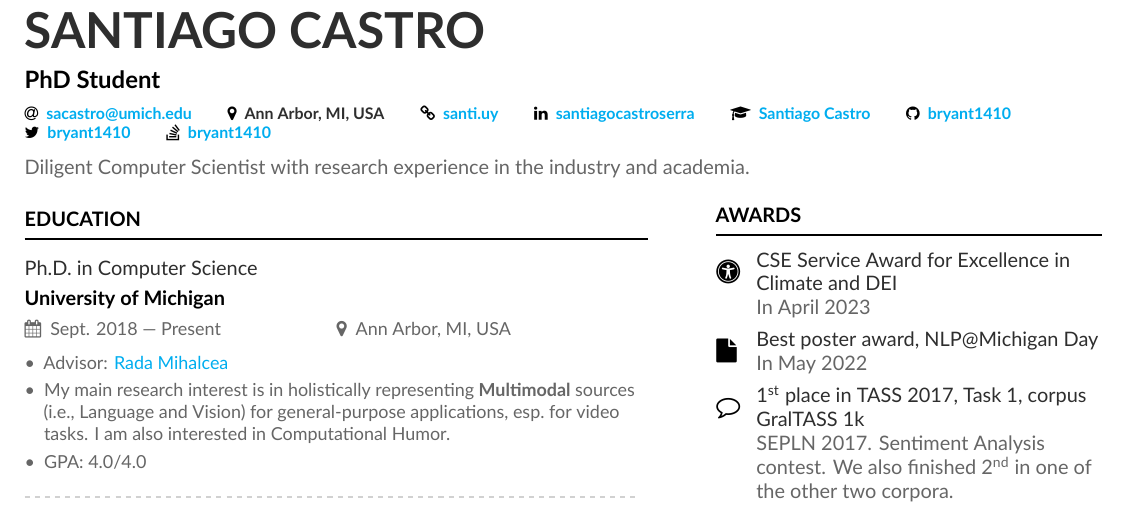
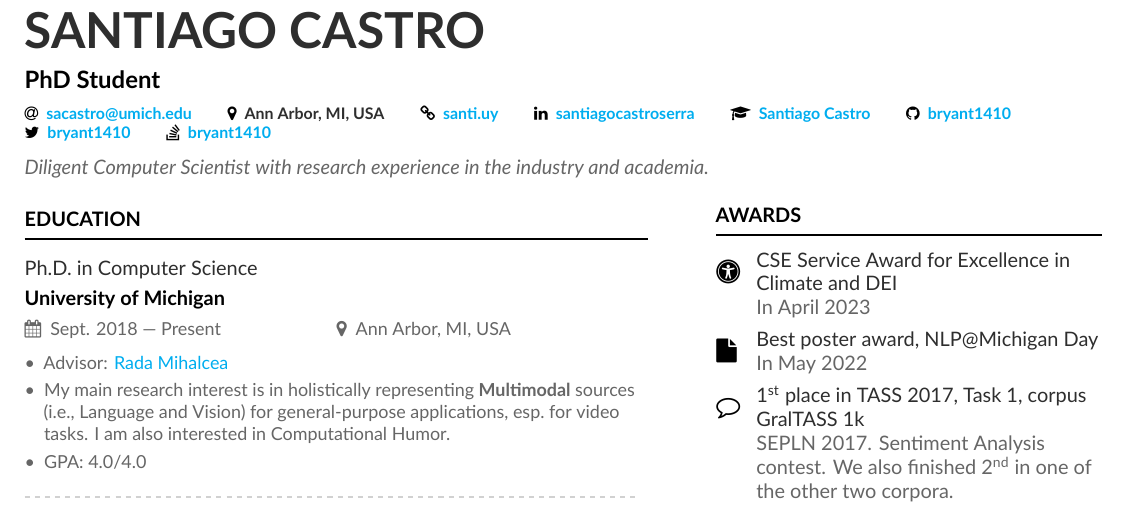
Before and after one commit to bryant1410/resume, a LaTeX CV (main.tex): part of page 1 of 3, cut so that both start at the same text. Compiled offline with XeLaTeX.

Commit message:
Set italics for the headline

```diff
--- a/main.tex
+++ b/main.tex
@@ -78,7 +78,7 @@
 
 \makecvheader{}
 
-Diligent Computer Scientist with research experience in the industry and academia.
+\textit{Diligent Computer Scientist with research experience in the industry and academia.}
 
 \end{fullwidth}
 
```
